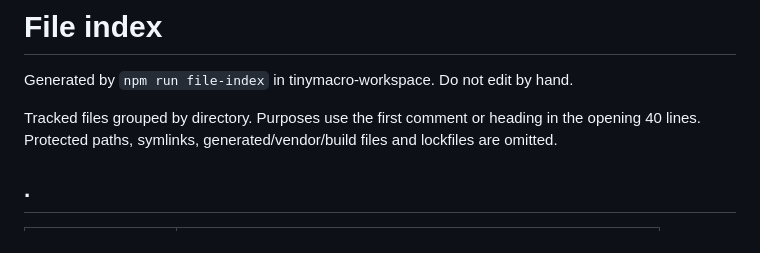
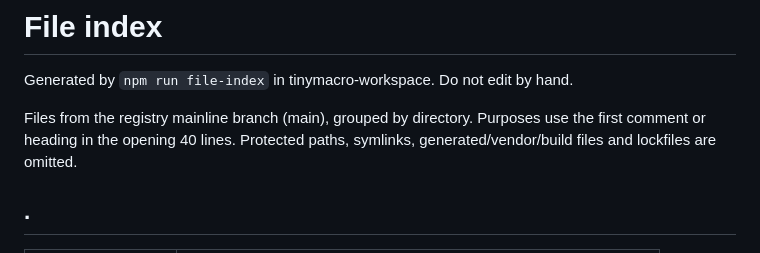
Before and after one commit to inSAnE1466/personal-website, a Markdown page: docs/FILES.md, the part around the change. GitHub-like rendering.

Commit message:
Regenerate mainline file index with workspace npm run file-index

```diff
--- a/docs/FILES.md
+++ b/docs/FILES.md
@@ -2,7 +2,7 @@
 
 Generated by `npm run file-index` in tinymacro-workspace. Do not edit by hand.
 
-Tracked files grouped by directory. Purposes use the first comment or heading in the opening 40 lines.
+Files from the registry mainline branch (main), grouped by directory. Purposes use the first comment or heading in the opening 40 lines.
 Protected paths, symlinks, generated/vendor/build files and lockfiles are omitted.
 
 
```
